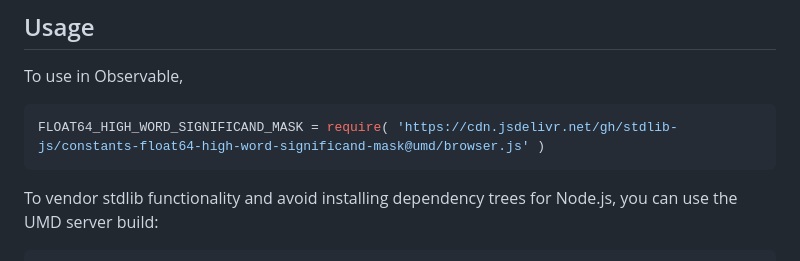
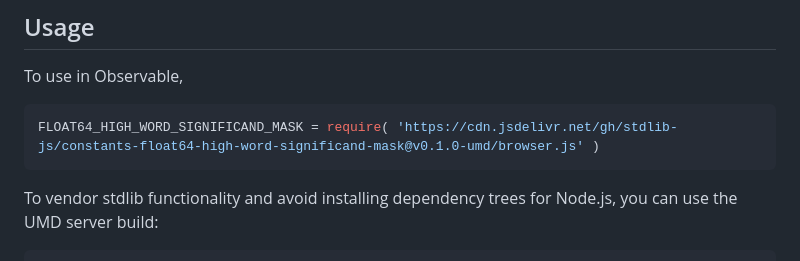
Before and after one commit to stdlib-js/constants-float64-high-word-significand-mask, a Markdown page: README.md, the part around the change printed below. Rendered like a GitHub page.

Commit message:
Update README.md for UMD bundle v0.1.0

````diff
--- a/README.md
+++ b/README.md
@@ -46,7 +46,7 @@ limitations under the License.
 To use in Observable,
 
 ```javascript
-FLOAT64_HIGH_WORD_SIGNIFICAND_MASK = require( 'https://cdn.jsdelivr.net/gh/stdlib-js/constants-float64-high-word-significand-mask@umd/browser.js' )
+FLOAT64_HIGH_WORD_SIGNIFICAND_MASK = require( 'https://cdn.jsdelivr.net/gh/stdlib-js/constants-float64-high-word-significand-mask@v0.1.0-umd/browser.js' )
 ```
 
 To vendor stdlib functionality and avoid installing dependency trees for Node.js, you can use the UMD server build:
````
Also changed, not shown: other parts of README.md (+2 -2 lines).
